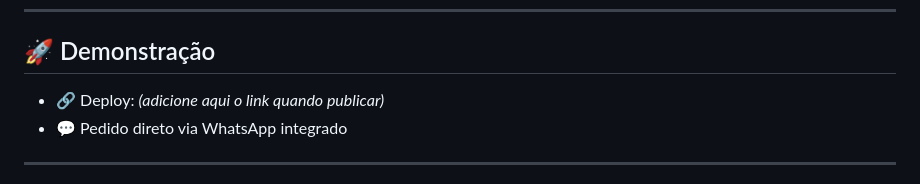
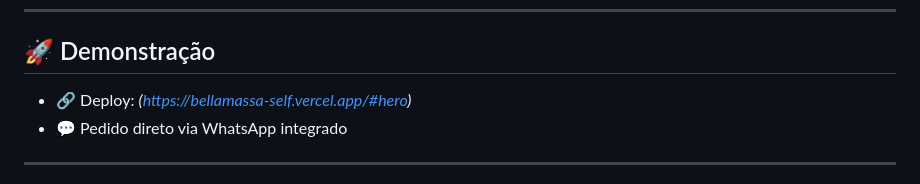
Before and after one commit to Mariavrgs/bellamassa, a Markdown page: README.md, the part around the change. Drawn GitHub-style.

Commit message:
Update deployment link in README

```diff
--- a/README.md
+++ b/README.md
@@ -15,7 +15,7 @@ Projeto 100% front-end, leve, rápido e pronto para produção — ideal para ne
 
 ## 🚀 Demonstração
 
-* 🔗 Deploy: *(adicione aqui o link quando publicar)*
+* 🔗 Deploy: *(https://bellamassa-self.vercel.app/#hero)*
 * 💬 Pedido direto via WhatsApp integrado
 
 ---
```
